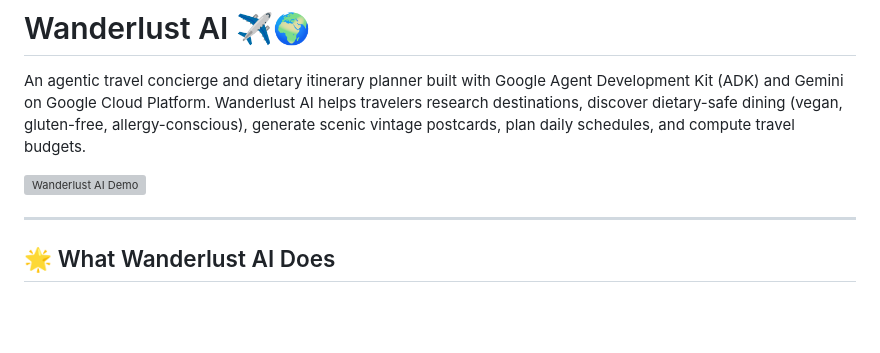
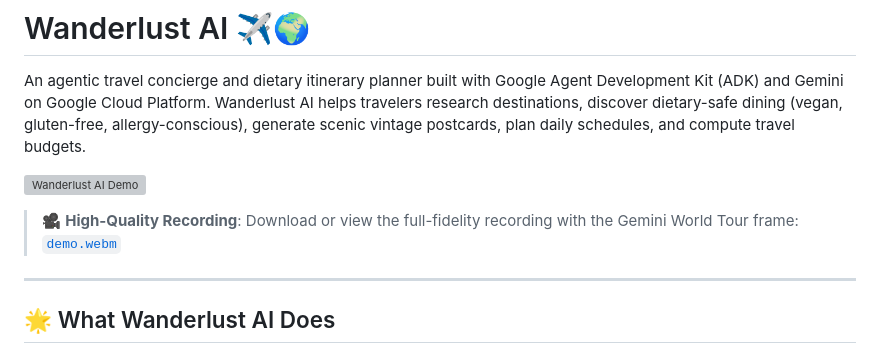
Before and after one commit to commitsagar/buildwithgemini-wanderlust-ai, a Markdown page: README.md, the part around the change. Rendered like a GitHub page; blank space fills up the shorter version; grey boxes are pictures that could not be loaded.

Commit message:
docs: add demo.webm high quality clip link to README

```diff
--- a/README.md
+++ b/README.md
@@ -3,6 +3,8 @@
 An agentic travel concierge and dietary itinerary planner built with Google Agent Development Kit (ADK) and Gemini on Google Cloud Platform. Wanderlust AI helps travelers research destinations, discover dietary-safe dining (vegan, gluten-free, allergy-conscious), generate scenic vintage postcards, plan daily schedules, and compute travel budgets.
 
 ![Wanderlust AI Demo](demo.gif)
+
+> 🎥 **High-Quality Recording**: Download or view the full-fidelity recording with the Gemini World Tour frame: [`demo.webm`](demo.webm)
 
 ---
 
```
